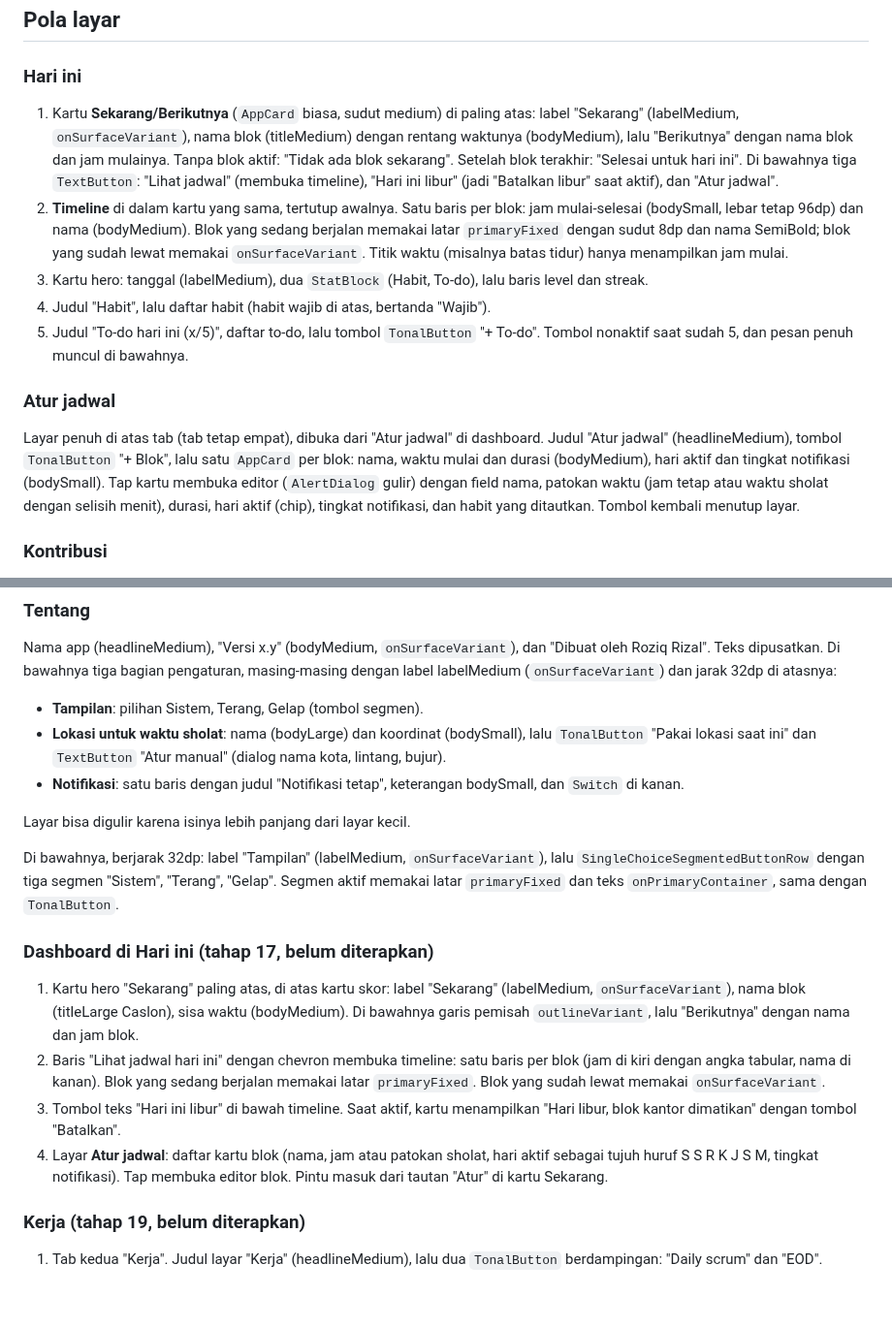
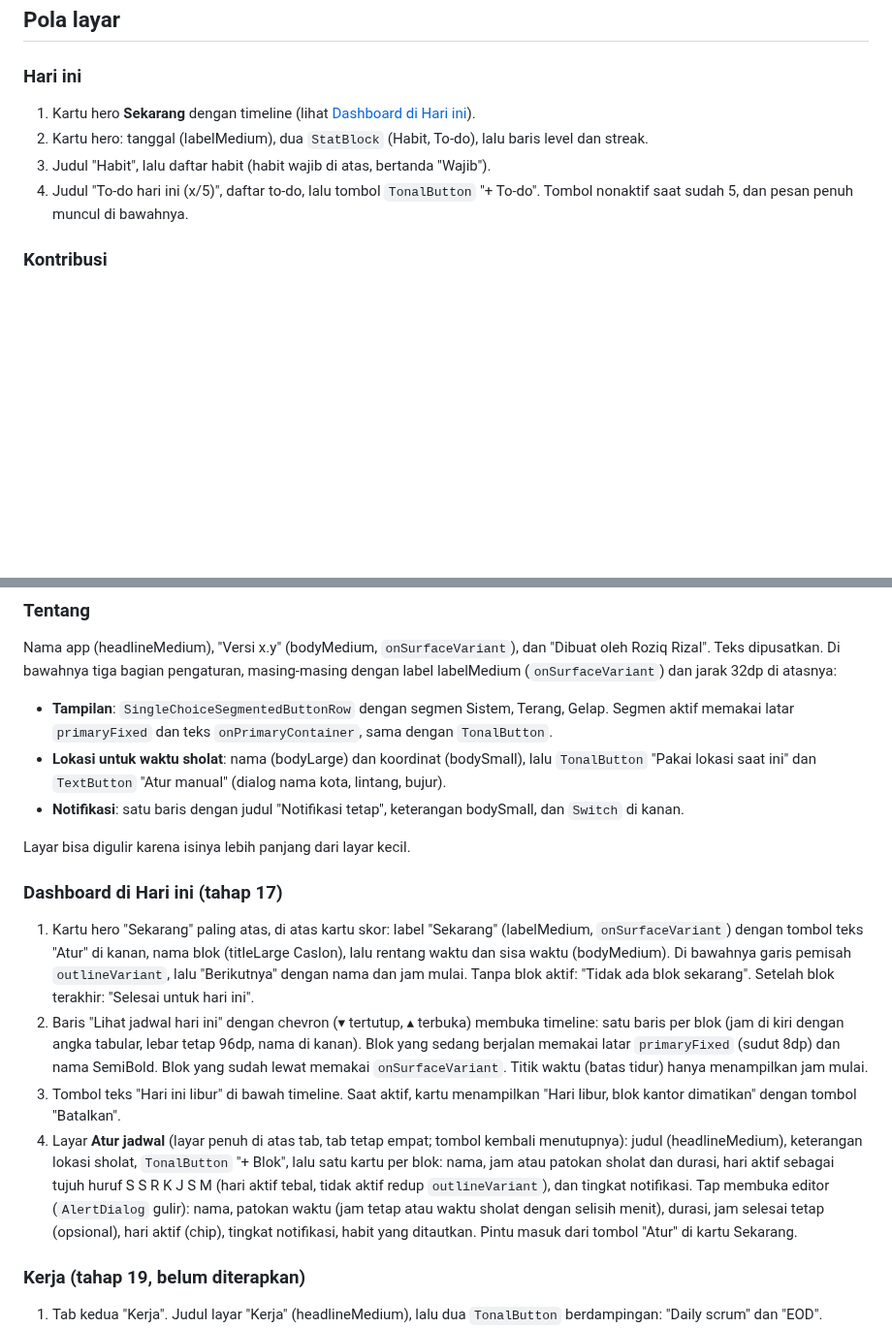
Before and after one commit to elahady/habitflow, a Markdown page: docs/design/README.md, 2 parts joined by grey strips. Shown at 97% size. Drawn GitHub-style; blank space fills up the shorter version.

Commit message:
Rapikan desain Hari ini dan Tentang: satukan dengan rancangan dashboard tahap 17
Co-Authored-By: Claude Sonnet 5.5 <noreply@anthropic.com>

```diff
--- a/docs/design/README.md
+++ b/docs/design/README.md
@@ -162,27 +162,11 @@ detail hari memakai `ModalBottomSheet`.
 ## Pola layar
 
 ### Hari ini
-1. Kartu **Sekarang/Berikutnya** (`AppCard` biasa, sudut medium) di paling atas: label "Sekarang"
-   (labelMedium, `onSurfaceVariant`), nama blok (titleMedium) dengan rentang waktunya (bodyMedium),
-   lalu "Berikutnya" dengan nama blok dan jam mulainya. Tanpa blok aktif: "Tidak ada blok sekarang".
-   Setelah blok terakhir: "Selesai untuk hari ini". Di bawahnya tiga `TextButton`: "Lihat jadwal"
-   (membuka timeline), "Hari ini libur" (jadi "Batalkan libur" saat aktif), dan "Atur jadwal".
-2. **Timeline** di dalam kartu yang sama, tertutup awalnya. Satu baris per blok: jam mulai-selesai
-   (bodySmall, lebar tetap 96dp) dan nama (bodyMedium). Blok yang sedang berjalan memakai latar
-   `primaryFixed` dengan sudut 8dp dan nama SemiBold; blok yang sudah lewat memakai `onSurfaceVariant`.
-   Titik waktu (misalnya batas tidur) hanya menampilkan jam mulai.
-3. Kartu hero: tanggal (labelMedium), dua `StatBlock` (Habit, To-do), lalu baris level dan streak.
-4. Judul "Habit", lalu daftar habit (habit wajib di atas, bertanda "Wajib").
-5. Judul "To-do hari ini (x/5)", daftar to-do, lalu tombol `TonalButton` "+ To-do".
+1. Kartu hero **Sekarang** dengan timeline (lihat [Dashboard di Hari ini](#dashboard-di-hari-ini-tahap-17)).
+2. Kartu hero: tanggal (labelMedium), dua `StatBlock` (Habit, To-do), lalu baris level dan streak.
+3. Judul "Habit", lalu daftar habit (habit wajib di atas, bertanda "Wajib").
+4. Judul "To-do hari ini (x/5)", daftar to-do, lalu tombol `TonalButton` "+ To-do".
    Tombol nonaktif saat sudah 5, dan pesan penuh muncul di bawahnya.
-
-### Atur jadwal
-Layar penuh di atas tab (tab tetap empat), dibuka dari "Atur jadwal" di dashboard. Judul
-"Atur jadwal" (headlineMedium), tombol `TonalButton` "+ Blok", lalu satu `AppCard` per blok: nama,
-waktu mulai dan durasi (bodyMedium), hari aktif dan tingkat notifikasi (bodySmall). Tap kartu
-membuka editor (`AlertDialog` gulir) dengan field nama, patokan waktu (jam tetap atau waktu
-sholat dengan selisih menit), durasi, hari aktif (chip), tingkat notifikasi, dan habit yang
-ditautkan. Tombol kembali menutup layar.
 
 ### Kontribusi
 1. Judul layar "Kontribusi" (headlineMedium).
@@ -207,28 +191,31 @@ ditautkan. Tombol kembali menutup layar.
 Nama app (headlineMedium), "Versi x.y" (bodyMedium, `onSurfaceVariant`), dan "Dibuat oleh Roziq Rizal".
 Teks dipusatkan. Di bawahnya tiga bagian pengaturan, masing-masing dengan label labelMedium (`onSurfaceVariant`) dan jarak 32dp di atasnya:
 
-- **Tampilan**: pilihan Sistem, Terang, Gelap (tombol segmen).
+- **Tampilan**: `SingleChoiceSegmentedButtonRow` dengan segmen Sistem, Terang, Gelap. Segmen aktif memakai latar `primaryFixed` dan teks `onPrimaryContainer`, sama dengan `TonalButton`.
 - **Lokasi untuk waktu sholat**: nama (bodyLarge) dan koordinat (bodySmall), lalu `TonalButton` "Pakai lokasi saat ini" dan `TextButton` "Atur manual" (dialog nama kota, lintang, bujur).
 - **Notifikasi**: satu baris dengan judul "Notifikasi tetap", keterangan bodySmall, dan `Switch` di kanan.
 
 Layar bisa digulir karena isinya lebih panjang dari layar kecil.
 
-Di bawahnya, berjarak 32dp: label "Tampilan" (labelMedium, `onSurfaceVariant`), lalu
-`SingleChoiceSegmentedButtonRow` dengan tiga segmen "Sistem", "Terang", "Gelap". Segmen aktif
-memakai latar `primaryFixed` dan teks `onPrimaryContainer`, sama dengan `TonalButton`.
-
-### Dashboard di Hari ini (tahap 17, belum diterapkan)
+### Dashboard di Hari ini (tahap 17)
 1. Kartu hero "Sekarang" paling atas, di atas kartu skor: label "Sekarang" (labelMedium,
-   `onSurfaceVariant`), nama blok (titleLarge Caslon), sisa waktu (bodyMedium). Di bawahnya
-   garis pemisah `outlineVariant`, lalu "Berikutnya" dengan nama dan jam blok.
-2. Baris "Lihat jadwal hari ini" dengan chevron membuka timeline: satu baris per blok
-   (jam di kiri dengan angka tabular, nama di kanan). Blok yang sedang berjalan memakai latar
-   `primaryFixed`. Blok yang sudah lewat memakai `onSurfaceVariant`.
+   `onSurfaceVariant`) dengan tombol teks "Atur" di kanan, nama blok (titleLarge Caslon), lalu
+   rentang waktu dan sisa waktu (bodyMedium). Di bawahnya garis pemisah `outlineVariant`, lalu
+   "Berikutnya" dengan nama dan jam mulai. Tanpa blok aktif: "Tidak ada blok sekarang". Setelah
+   blok terakhir: "Selesai untuk hari ini".
+2. Baris "Lihat jadwal hari ini" dengan chevron (▾ tertutup, ▴ terbuka) membuka timeline: satu
+   baris per blok (jam di kiri dengan angka tabular, lebar tetap 96dp, nama di kanan). Blok yang
+   sedang berjalan memakai latar `primaryFixed` (sudut 8dp) dan nama SemiBold. Blok yang sudah
+   lewat memakai `onSurfaceVariant`. Titik waktu (batas tidur) hanya menampilkan jam mulai.
 3. Tombol teks "Hari ini libur" di bawah timeline. Saat aktif, kartu menampilkan
    "Hari libur, blok kantor dimatikan" dengan tombol "Batalkan".
-4. Layar **Atur jadwal**: daftar kartu blok (nama, jam atau patokan sholat, hari aktif
-   sebagai tujuh huruf S S R K J S M, tingkat notifikasi). Tap membuka editor blok.
-   Pintu masuk dari tautan "Atur" di kartu Sekarang.
+4. Layar **Atur jadwal** (layar penuh di atas tab, tab tetap empat; tombol kembali menutupnya):
+   judul (headlineMedium), keterangan lokasi sholat, `TonalButton` "+ Blok", lalu satu kartu per
+   blok: nama, jam atau patokan sholat dan durasi, hari aktif sebagai tujuh huruf S S R K J S M
+   (hari aktif tebal, tidak aktif redup `outlineVariant`), dan tingkat notifikasi. Tap membuka editor
+   (`AlertDialog` gulir): nama, patokan waktu (jam tetap atau waktu sholat dengan selisih menit),
+   durasi, jam selesai tetap (opsional), hari aktif (chip), tingkat notifikasi, habit yang ditautkan.
+   Pintu masuk dari tombol "Atur" di kartu Sekarang.
 
 ### Kerja (tahap 19, belum diterapkan)
 1. Tab kedua "Kerja". Judul layar "Kerja" (headlineMedium), lalu dua `TonalButton`
```
